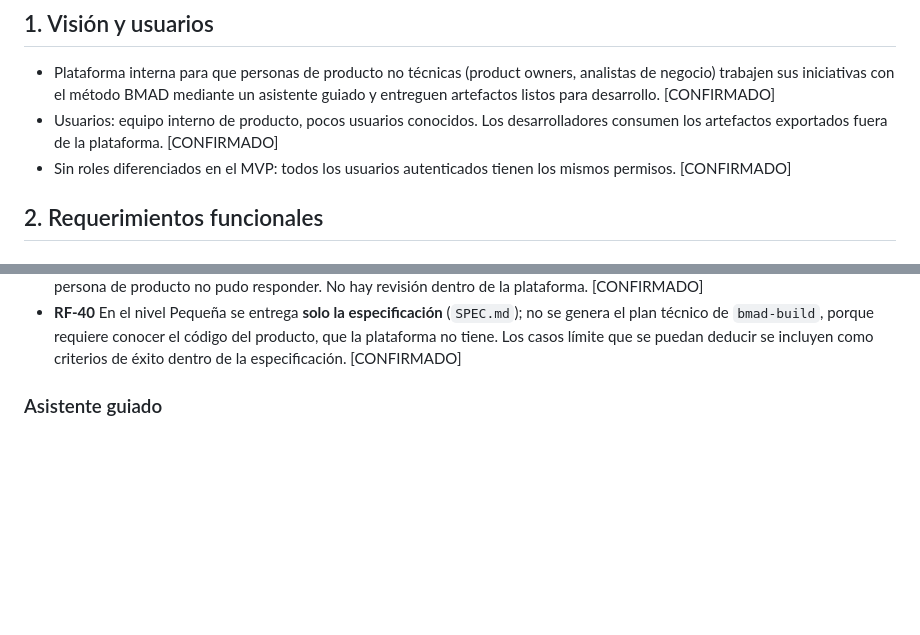
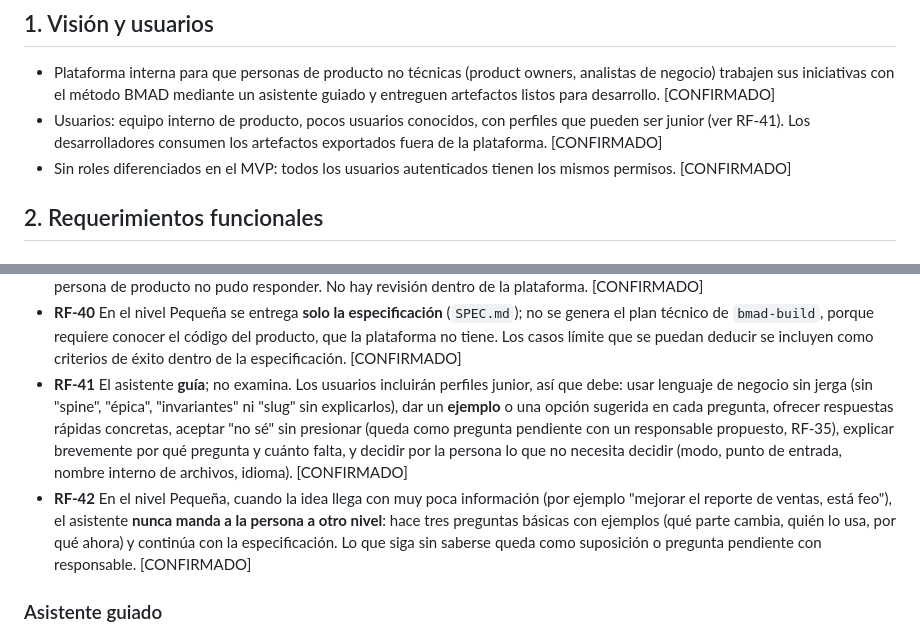
Before and after one commit to jcmoralep/tfm, a Markdown page: REQUISITOS.md, 2 parts joined by grey strips. Rendered like a GitHub page; blank space fills up the shorter version.

Commit message:
docs: the assistant must guide junior users and never redirect a thin small idea

```diff
--- a/REQUISITOS.md
+++ b/REQUISITOS.md
@@ -5,7 +5,7 @@ Cada requisito es verificable. Etiquetas: **[CONFIRMADO]** decidido por el equip
 ## 1. Visión y usuarios
 
 - Plataforma interna para que personas de producto no técnicas (product owners, analistas de negocio) trabajen sus iniciativas con el método BMAD mediante un asistente guiado y entreguen artefactos listos para desarrollo. [CONFIRMADO]
-- Usuarios: equipo interno de producto, pocos usuarios conocidos. Los desarrolladores consumen los artefactos exportados fuera de la plataforma. [CONFIRMADO]
+- Usuarios: equipo interno de producto, pocos usuarios conocidos, con perfiles que pueden ser junior (ver RF-41). Los desarrolladores consumen los artefactos exportados fuera de la plataforma. [CONFIRMADO]
 - Sin roles diferenciados en el MVP: todos los usuarios autenticados tienen los mismos permisos. [CONFIRMADO]
 
 ## 2. Requerimientos funcionales
@@ -37,7 +37,8 @@ Cada requisito es verificable. Etiquetas: **[CONFIRMADO]** decidido por el equip
 - **RF-38** En el nivel Estándar el Brief se **genera automáticamente** a partir del volcado inicial de la idea, sin una ronda de preguntas propia: el asistente lo muestra ("Esto es lo que entendí") y la persona lo corrige o lo aprueba (RF-19). Las preguntas del PRD parten de lo aprobado en el Brief y no repiten lo ya respondido. Las suposiciones que el asistente añada al Brief se marcan como tales. Motivo: en las simulaciones con BMAD el Brief y el PRD compartían entre el 60 y el 70% de su contenido. [CONFIRMADO]
 - **RF-39** Los desarrolladores **no tienen rol ni acceso** en la plataforma. Quien registra la iniciativa es quien entrega los artefactos a desarrollo, por el medio que use (descarga, correo, chat o repositorio). La exportación debe poder entregarse sola: los archivos `.md` llevan al inicio una nota de uso ("Para construir: abra su repositorio y pase este archivo a `bmad-build`" o la habilidad que corresponda) y, cuando se generan borradores de Arquitectura y Épicas, una sección **Preguntas para desarrollo** con lo que la persona de producto no pudo responder. No hay revisión dentro de la plataforma. [CONFIRMADO]
 - **RF-40** En el nivel Pequeña se entrega **solo la especificación** (`SPEC.md`); no se genera el plan técnico de `bmad-build`, porque requiere conocer el código del producto, que la plataforma no tiene. Los casos límite que se puedan deducir se incluyen como criterios de éxito dentro de la especificación. [CONFIRMADO]
-
+- **RF-41** El asistente **guía**; no examina. Los usuarios incluirán perfiles junior, así que debe: usar lenguaje de negocio sin jerga (sin "spine", "épica", "invariantes" ni "slug" sin explicarlos), dar un **ejemplo** o una opción sugerida en cada pregunta, ofrecer respuestas rápidas concretas, aceptar "no sé" sin presionar (queda como pregunta pendiente con un responsable propuesto, RF-35), explicar brevemente por qué pregunta y cuánto falta, y decidir por la persona lo que no necesita decidir (modo, punto de entrada, nombre interno de archivos, idioma). [CONFIRMADO]
+- **RF-42** En el nivel Pequeña, cuando la idea llega con muy poca información (por ejemplo "mejorar el reporte de ventas, está feo"), el asistente **nunca manda a la persona a otro nivel**: hace tres preguntas básicas con ejemplos (qué parte cambia, quién lo usa, por qué ahora) y continúa con la especificación. Lo que siga sin saberse queda como suposición o pregunta pendiente con responsable. [CONFIRMADO]
 ### Asistente guiado
 - **RF-10** El asistente conversa con el usuario y guía el recorrido por las fases Aclarar y Planificar, mostrándolo de forma visible. [CONFIRMADO]
 - **RF-11** Un cambio pequeño genera solo una especificación corta, sin planificación completa. La especificación es la de cinco partes de `bmad-spec` (Por qué, Capacidades con intención y condición de éxito, Restricciones, No objetivos, Señal de éxito). Nota: en BMAD un cambio pequeño también puede construirse directamente con un plan escrito, sin especificación formal; la plataforma ofrece la especificación porque su fin es entregar a desarrollo algo verificable. [VALIDADO EN BMAD 6.12.1, mapeo aproximado]
```
